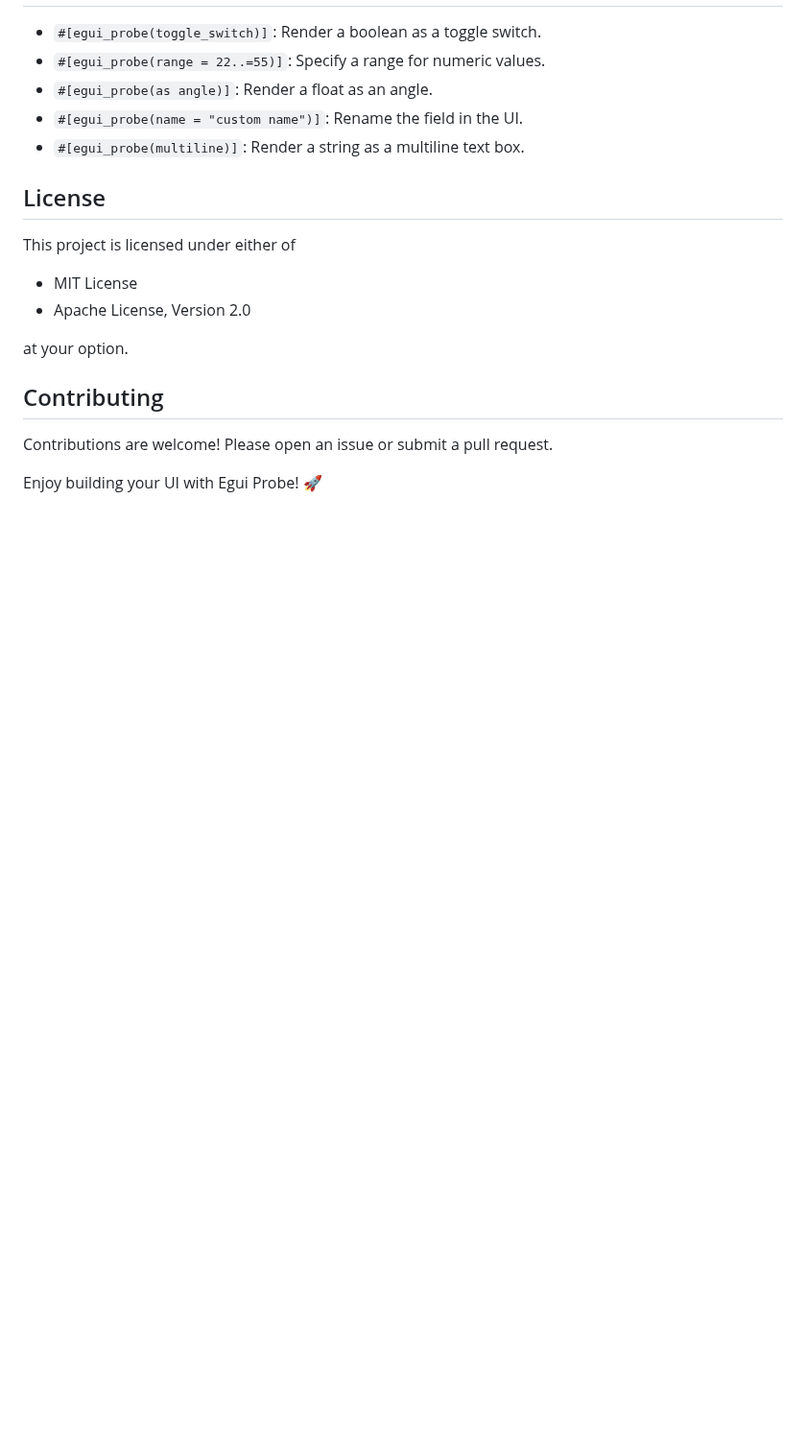
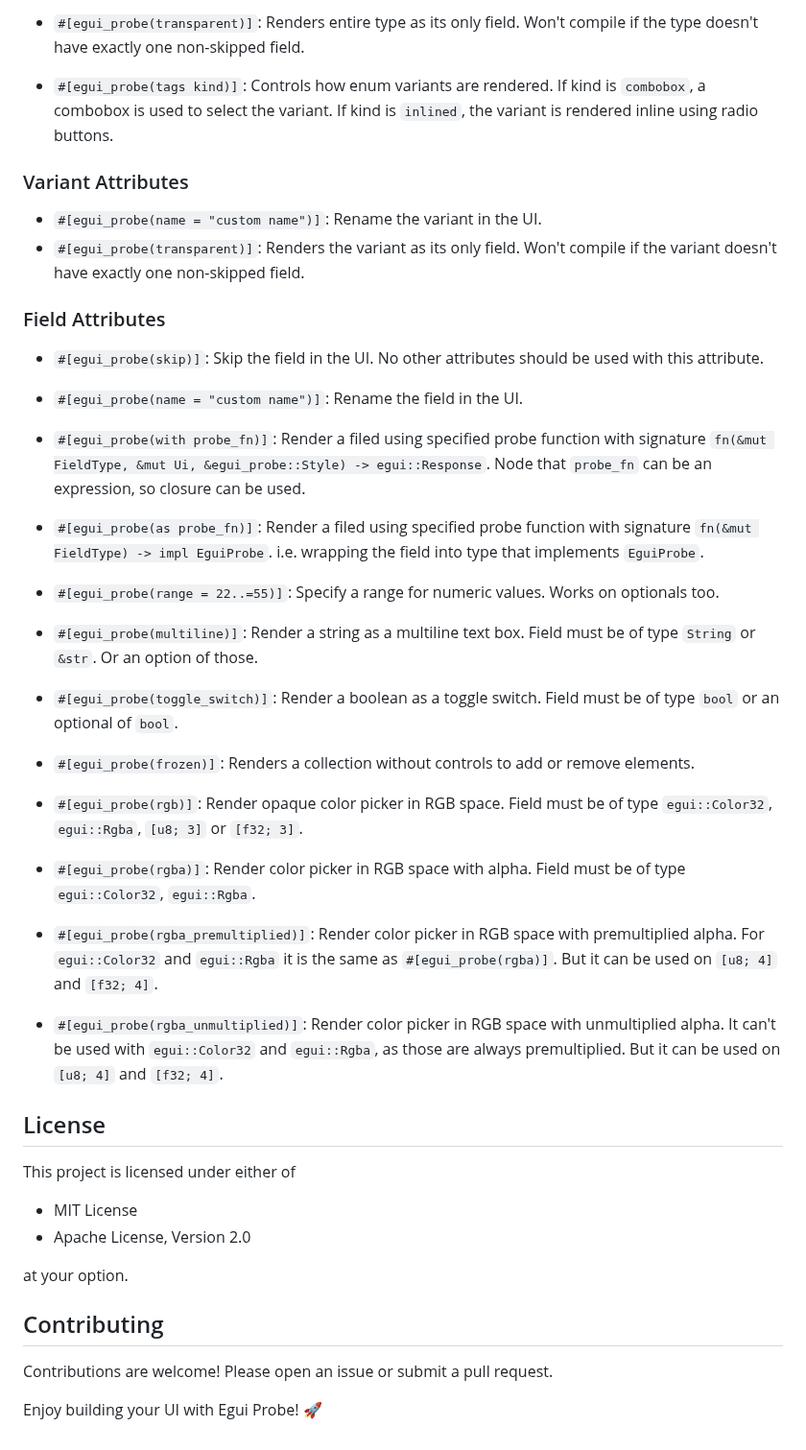
Before and after one commit to zakarumych/egui-probe, a Markdown page: README.md, the part around one of its changes. Shown at 96% size. GitHub-like rendering; blank space fills up the shorter version.

```diff
--- a/README.md
+++ b/README.md
@@ -76,8 +171,55 @@ impl App for EguiProbeDemoApp {
+- `#[egui_probe(transparent)]`: Renders entire type as its only field.
+  Won't compile if the type doesn't have exactly one non-skipped field.
+
+- `#[egui_probe(tags kind)]`: Controls how enum variants are rendered.
+  If kind is `combobox`, a combobox is used to select the variant.
+  If kind is `inlined`, the variant is rendered inline using radio buttons.
+
+### Variant Attributes
+
+- `#[egui_probe(name = "custom name")]`: Rename the variant in the UI.
+- `#[egui_probe(transparent)]`: Renders the variant as its only field.
+  Won't compile if the variant doesn't have exactly one non-skipped field.
+
+### Field Attributes
+
+- `#[egui_probe(skip)]`: Skip the field in the UI.
+  No other attributes should be used with this attribute.
+
+- `#[egui_probe(name = "custom name")]`: Rename the field in the UI.
+
+- `#[egui_probe(with probe_fn)]`: Render a filed using specified probe function
+  with signature `fn(&mut FieldType, &mut Ui, &egui_probe::Style) -> egui::Response`.
+  Node that `probe_fn` can be an expression, so closure can be used.
+
+- `#[egui_probe(as probe_fn)]`: Render a filed using specified probe function
+  with signature `fn(&mut FieldType) -> impl EguiProbe`.
+  i.e. wrapping the field into type that implements `EguiProbe`.
+
+- `#[egui_probe(range = 22..=55)]`: Specify a range for numeric values.
+  Works on optionals too.
+
+- `#[egui_probe(multiline)]`: Render a string as a multiline text box.
+  Field must be of type `String` or `&str`. Or an option of those.
+
 - `#[egui_probe(toggle_switch)]`: Render a boolean as a toggle switch.
-- `#[egui_probe(range = 22..=55)]`: Specify a range for numeric values.
-- `#[egui_probe(as angle)]`: Render a float as an angle.
-- `#[egui_probe(name = "custom name")]`: Rename the field in the UI.
-- `#[egui_probe(multiline)]`: Render a string as a multiline text box.
+  Field must be of type `bool` or an optional of `bool`.
+
+- `#[egui_probe(frozen)]`: Renders a collection without controls to add or remove elements.
+
+- `#[egui_probe(rgb)]`: Render opaque color picker in RGB space.
+  Field must be of type `egui::Color32`, `egui::Rgba`, `[u8; 3]` or `[f32; 3]`.
+
+- `#[egui_probe(rgba)]`: Render color picker in RGB space with alpha.
+  Field must be of type `egui::Color32`, `egui::Rgba`.
+
+- `#[egui_probe(rgba_premultiplied)]`: Render color picker in RGB space with premultiplied alpha.
+  For `egui::Color32` and `egui::Rgba` it is the same as `#[egui_probe(rgba)]`.
+  But it can be used on `[u8; 4]` and `[f32; 4]`.
+
+- `#[egui_probe(rgba_unmultiplied)]`: Render color picker in RGB space with unmultiplied alpha.
+  It can't be used with `egui::Color32` and `egui::Rgba`,
+  as those are always premultiplied. But it can be used on `[u8; 4]` and `[f32; 4]`.
 
 ## License
 
```
Also changed, not shown: other parts of README.md (+114 -19 lines), images/demo.png (added), images/simple.png (added).
